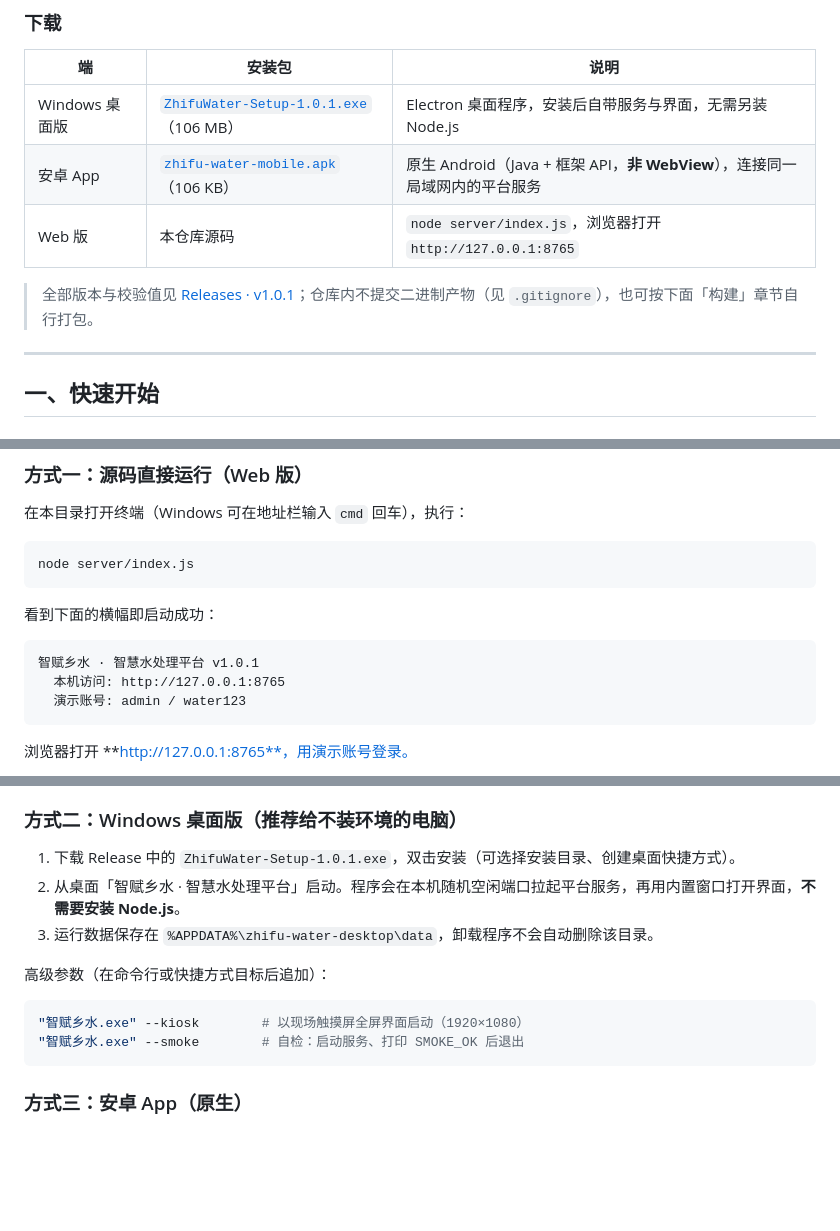
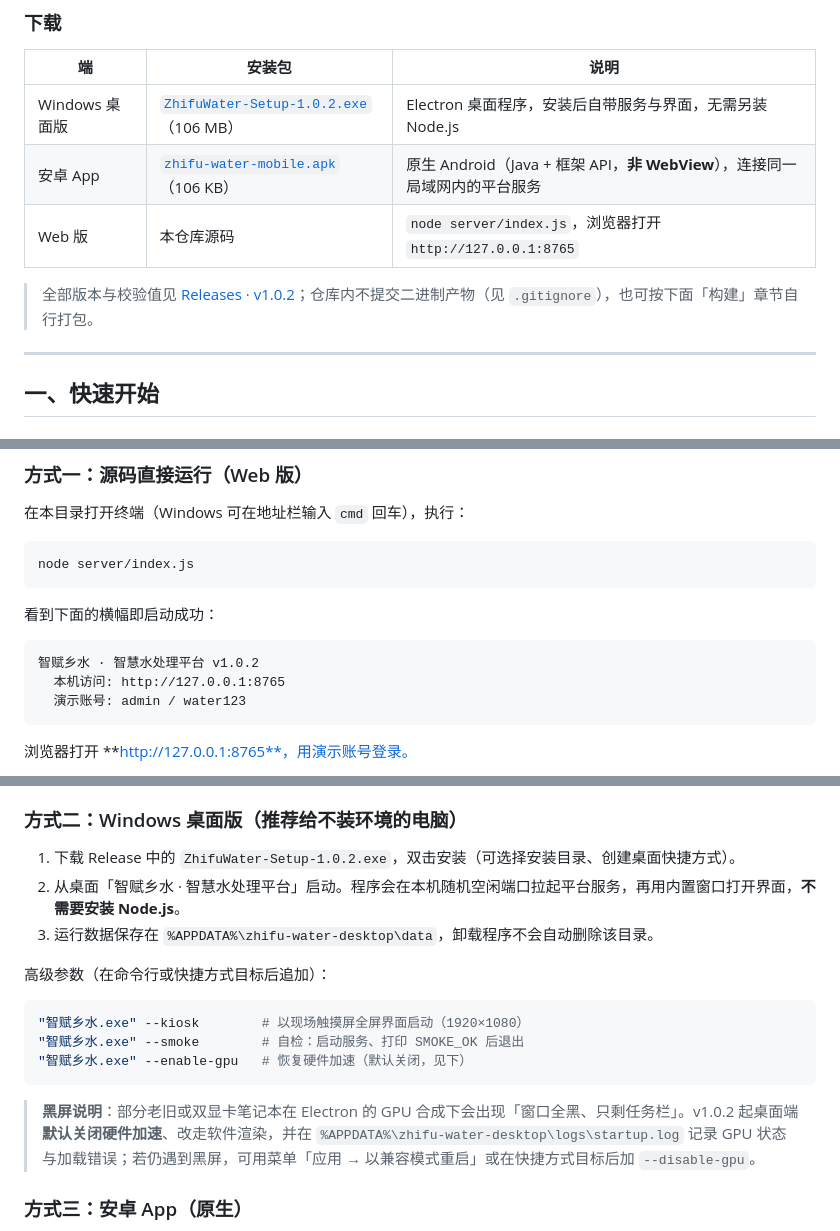
Before and after one commit to LN334/qingqu, a Markdown page: README.md, 3 parts joined by grey strips. Rendered like a GitHub page; blank space fills up the shorter version.

Commit message:
docs: 升级到 v1.0.2 并补充黑屏兼容说明

````diff
--- a/README.md
+++ b/README.md
@@ -12,11 +12,11 @@
 
 | 端 | 安装包 | 说明 |
 | --- | --- | --- |
-| Windows 桌面版 | [`ZhifuWater-Setup-1.0.1.exe`](https://github.com/LN334/shuiwu/releases/download/v1.0.1/ZhifuWater-Setup-1.0.1.exe)（106 MB） | Electron 桌面程序，安装后自带服务与界面，无需另装 Node.js |
-| 安卓 App | [`zhifu-water-mobile.apk`](https://github.com/LN334/shuiwu/releases/download/v1.0.1/zhifu-water-mobile.apk)（106 KB） | 原生 Android（Java + 框架 API，**非 WebView**），连接同一局域网内的平台服务 |
+| Windows 桌面版 | [`ZhifuWater-Setup-1.0.2.exe`](https://github.com/LN334/shuiwu/releases/download/v1.0.2/ZhifuWater-Setup-1.0.2.exe)（106 MB） | Electron 桌面程序，安装后自带服务与界面，无需另装 Node.js |
+| 安卓 App | [`zhifu-water-mobile.apk`](https://github.com/LN334/shuiwu/releases/download/v1.0.2/zhifu-water-mobile.apk)（106 KB） | 原生 Android（Java + 框架 API，**非 WebView**），连接同一局域网内的平台服务 |
 | Web 版 | 本仓库源码 | `node server/index.js`，浏览器打开 `http://127.0.0.1:8765` |
 
-> 全部版本与校验值见 [Releases · v1.0.1](https://github.com/LN334/shuiwu/releases/tag/v1.0.1)；仓库内不提交二进制产物（见 `.gitignore`），也可按下面「构建」章节自行打包。
+> 全部版本与校验值见 [Releases · v1.0.2](https://github.com/LN334/shuiwu/releases/tag/v1.0.2)；仓库内不提交二进制产物（见 `.gitignore`），也可按下面「构建」章节自行打包。
 
 ---
 
@@ -42,7 +42,7 @@ node server/index.js
 看到下面的横幅即启动成功：
 
 ```
-智赋乡水 · 智慧水处理平台 v1.0.1
+智赋乡水 · 智慧水处理平台 v1.0.2
   本机访问: http://127.0.0.1:8765
   演示账号: admin / water123
 ```
@@ -81,7 +81,7 @@ node scripts/build_preview.js           # 生成离线静态预览页（视觉
 
 ### 方式二：Windows 桌面版（推荐给不装环境的电脑）
 
-1. 下载 Release 中的 `ZhifuWater-Setup-1.0.1.exe`，双击安装（可选择安装目录、创建桌面快捷方式）。
+1. 下载 Release 中的 `ZhifuWater-Setup-1.0.2.exe`，双击安装（可选择安装目录、创建桌面快捷方式）。
 2. 从桌面「智赋乡水 · 智慧水处理平台」启动。程序会在本机随机空闲端口拉起平台服务，再用内置窗口打开界面，**不需要安装 Node.js**。
 3. 运行数据保存在 `%APPDATA%\zhifu-water-desktop\data`，卸载程序不会自动删除该目录。
 
@@ -90,7 +90,10 @@ node scripts/build_preview.js           # 生成离线静态预览页（视觉
 ```bash
 "智赋乡水.exe" --kiosk        # 以现场触摸屏全屏界面启动（1920×1080）
 "智赋乡水.exe" --smoke        # 自检：启动服务、打印 SMOKE_OK 后退出
+"智赋乡水.exe" --enable-gpu   # 恢复硬件加速（默认关闭，见下）
 ```
+
+> **黑屏说明**：部分老旧或双显卡笔记本在 Electron 的 GPU 合成下会出现「窗口全黑、只剩任务栏」。v1.0.2 起桌面端**默认关闭硬件加速**、改走软件渲染，并在 `%APPDATA%\zhifu-water-desktop\logs\startup.log` 记录 GPU 状态与加载错误；若仍遇到黑屏，可用菜单「应用 → 以兼容模式重启」或在快捷方式目标后加 `--disable-gpu`。
 
 ### 方式三：安卓 App（原生）
 
````
Also changed, not shown: other parts of README.md (+1 -1 lines).
